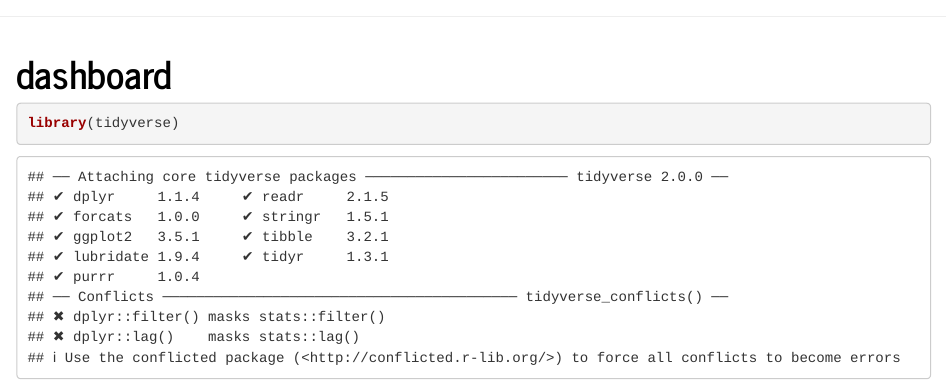
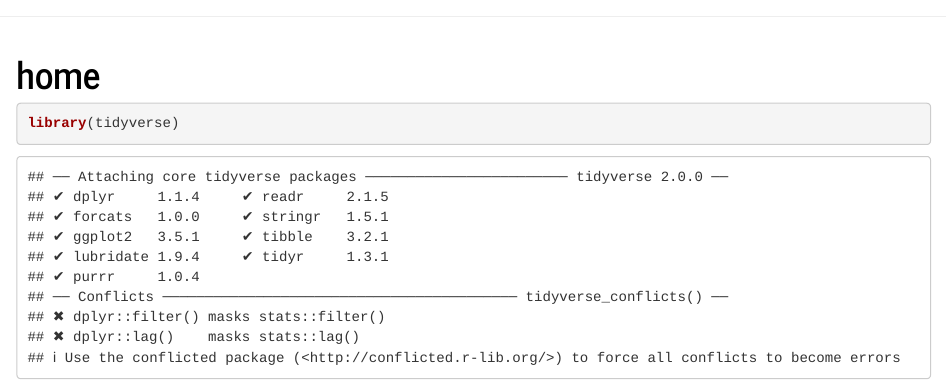
Before and after one commit to unp2000/p8105_final_project.github.io, an R Markdown document (dashboard.Rmd): the page in a window 1100 px wide, from its top. Rendered offline with R 4.5, knitr and Pandoc, with nearby package versions.

Commit message:
editing homepage

```diff
--- a/_site.yml
+++ b/_site.yml
@@ -4,7 +4,7 @@
   title: "Home"
   right:
     - text: "About Project"
-      href: dashboard.html
+      href: home.html
     - icon: fa-envelope fa-lg
       href: mailto:<you@youremail.com>
     - icon: fa-github fa-lg
--- a/dashboard.Rmd
+++ b/dashboard.Rmd
@@ -1,5 +1,5 @@
 ---
-title: "dashboard"
+title: "home"
 output: html_document
 ---
 
```
Also changed, not shown: 1 other file.
